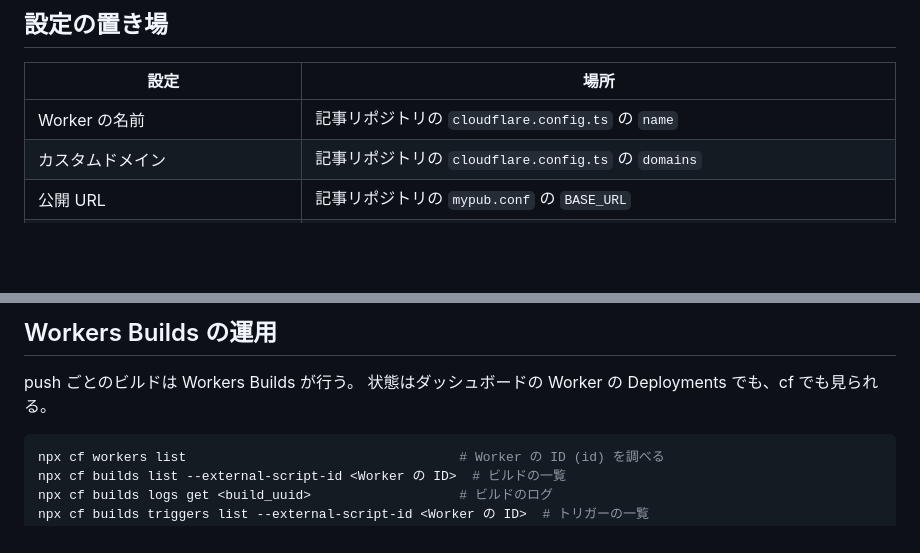
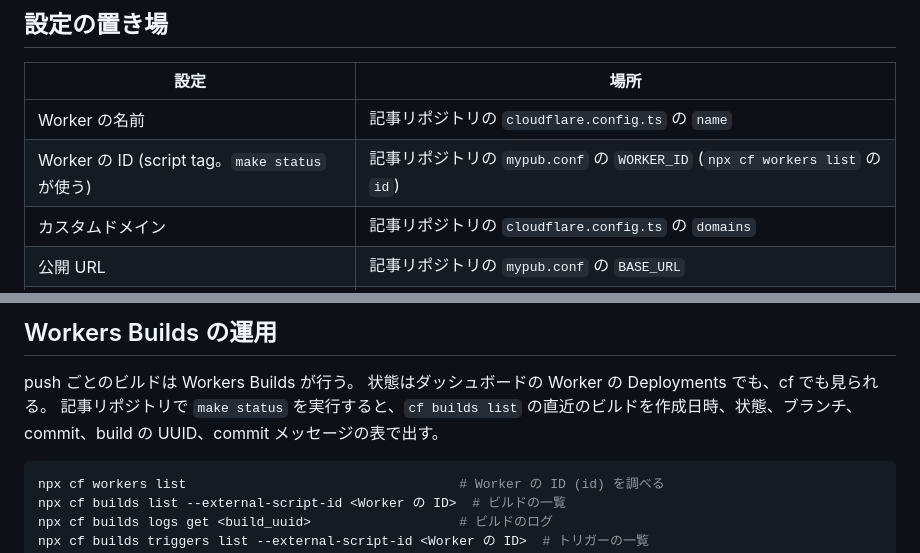
Before and after one commit to piplupflipper/mypub, a Markdown page: docs/cloudflare.md, 2 parts joined by grey strips. GitHub-like rendering; blank space fills up the shorter version.

````diff
--- a/docs/cloudflare.md
+++ b/docs/cloudflare.md
@@ -12,6 +12,7 @@ Worker の作成、Workers Builds、カスタムドメイン、Access、応答
 | 設定 | 場所 |
 |---|---|
 | Worker の名前 | 記事リポジトリの `cloudflare.config.ts` の `name` |
+| Worker の ID (script tag。`make status` が使う) | 記事リポジトリの `mypub.conf` の `WORKER_ID` (`npx cf workers list` の `id`) |
 | カスタムドメイン | 記事リポジトリの `cloudflare.config.ts` の `domains` |
 | 公開 URL | 記事リポジトリの `mypub.conf` の `BASE_URL` |
 | workers.dev の URL | 記事リポジトリの `cloudflare.config.ts` の `workersDev` (`false` で 404 を返す) |
@@ -187,6 +188,7 @@ npx cf zero-trust access logs access-requests list | jq -c '.[:5][] | {created_a
 
 push ごとのビルドは Workers Builds が行う。
 状態はダッシュボードの Worker の Deployments でも、cf でも見られる。
+記事リポジトリで `make status` を実行すると、`cf builds list` の直近のビルドを作成日時、状態、ブランチ、commit、build の UUID、commit メッセージの表で出す。
 
 ```bash
 npx cf workers list                                   # Worker の ID (id) を調べる
````
Also changed, not shown: README.md (+29 -5 lines), docs/setup.md (+22 -9 lines).
